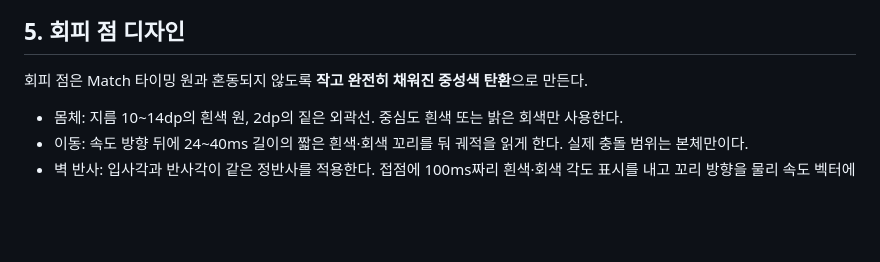
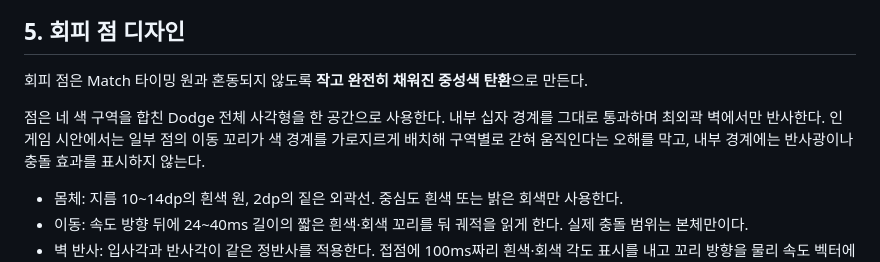
Before and after one commit to milkpotato1000/dodge-match, a Markdown page: docs/planning/visual-design.md, the part around the change. Drawn GitHub-style; blank space fills up the shorter version.

```diff
--- a/docs/planning/visual-design.md
+++ b/docs/planning/visual-design.md
@@ -134,6 +134,8 @@
 ## 5. 회피 점 디자인
 
 회피 점은 Match 타이밍 원과 혼동되지 않도록 **작고 완전히 채워진 중성색 탄환**으로 만든다.
+
+점은 네 색 구역을 합친 Dodge 전체 사각형을 한 공간으로 사용한다. 내부 십자 경계를 그대로 통과하며 최외곽 벽에서만 반사한다. 인게임 시안에서는 일부 점의 이동 꼬리가 색 경계를 가로지르게 배치해 구역별로 갇혀 움직인다는 오해를 막고, 내부 경계에는 반사광이나 충돌 효과를 표시하지 않는다.
 
 - 몸체: 지름 10~14dp의 흰색 원, 2dp의 짙은 외곽선. 중심도 흰색 또는 밝은 회색만 사용한다.
 - 이동: 속도 방향 뒤에 24~40ms 길이의 짧은 흰색·회색 꼬리를 둬 궤적을 읽게 한다. 실제 충돌 범위는 본체만이다.
```
Also changed, not shown: docs/planning/gameplay.md (+5 -2 lines).
